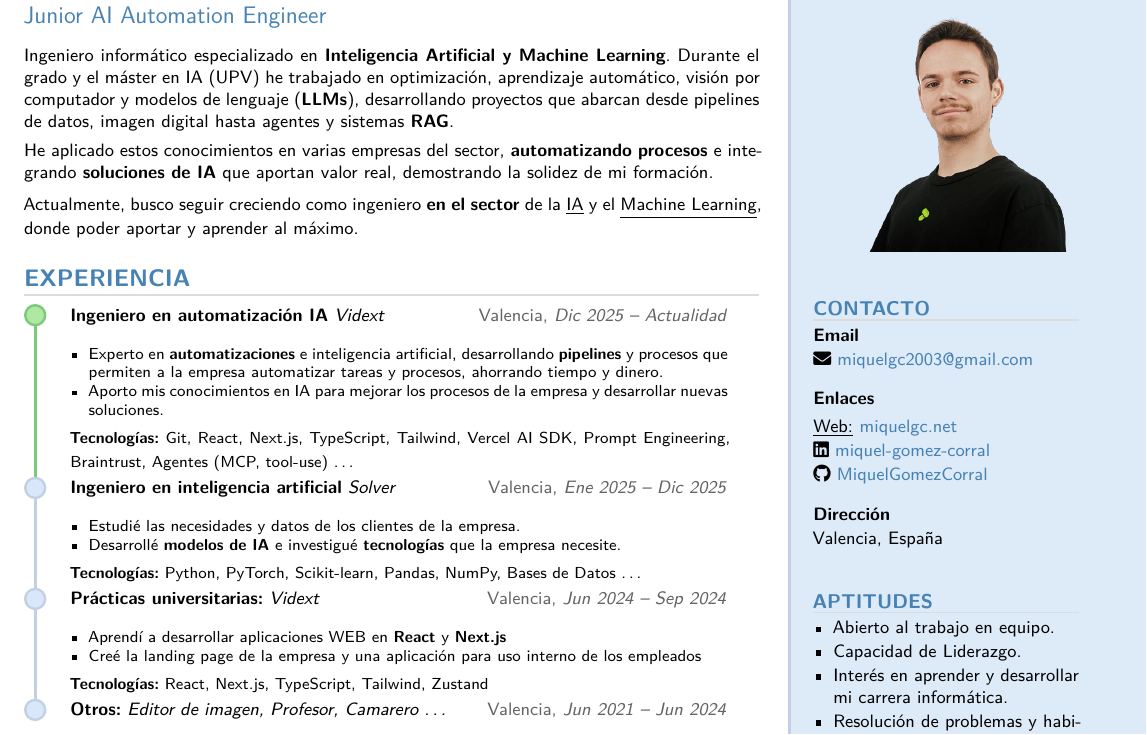
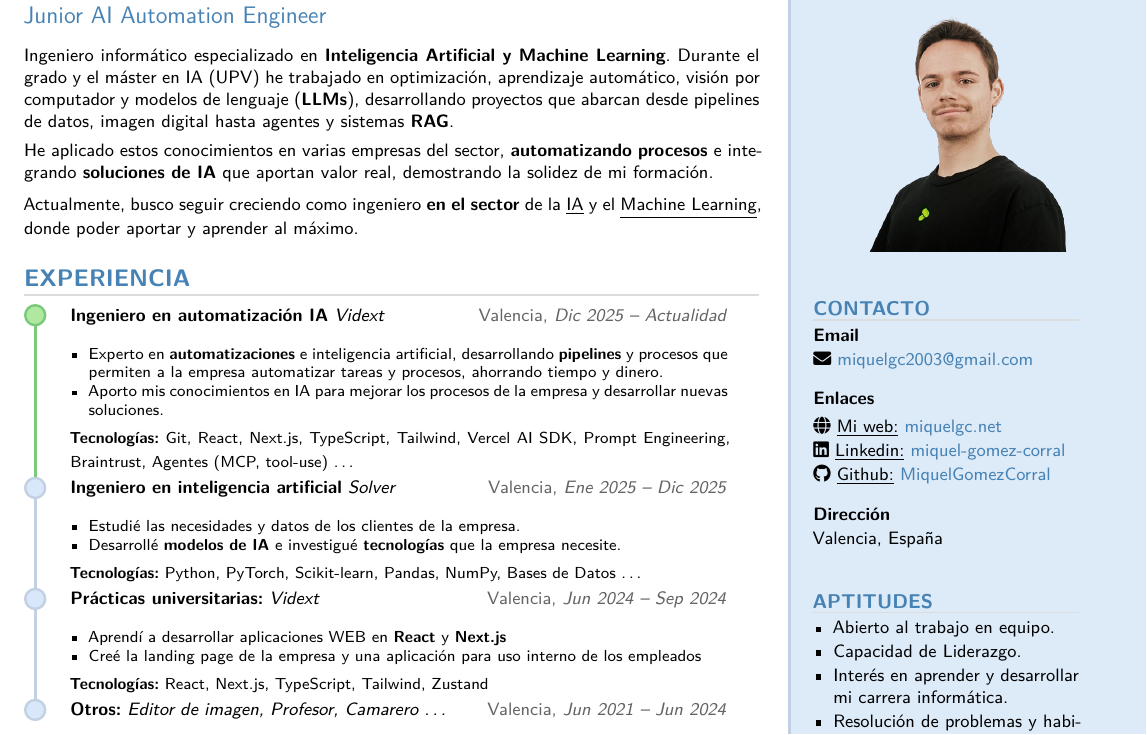
Before and after one commit to MiquelGomezCorral/Curriculum, a LaTeX CV (cv_es.tex): part of the page, cut so that both start at the same text. Compiled offline with XeLaTeX.

Commit message:
style: add faGlobe icon to web link, keep link labels

```diff
--- a/cv_es.tex
+++ b/cv_es.tex
@@ -163,10 +163,9 @@ Actualmente, busco seguir creciendo como ingeniero \textbf{en el sector} de la \
 
 {\small\textbf{Enlaces}}\par
 \vspace{2pt}
-{\small\underline{Web:}}
-{\small\href{https://miquelgc.net}{miquelgc.net}}\par
-{\small\faLinkedin\ \href{https://linkedin.com/in/miquel-gomez-corral}{miquel-gomez-corral}}\par
-{\small\faGithub\ \href{https://github.com/MiquelGomezCorral}{MiquelGomezCorral}}\par
+{\small\faGlobe\ \underline{Mi web:} \href{https://miquelgc.net}{miquelgc.net}}\par
+{\small\faLinkedin\ \underline{Linkedin:} \href{https://linkedin.com/in/miquel-gomez-corral}{miquel-gomez-corral}}\par
+{\small\faGithub\ \underline{Github:} \href{https://github.com/MiquelGomezCorral}{MiquelGomezCorral}}\par
 
 \vspace{8pt}
 \contactitem{Dirección}{Valencia, España}
```
Also changed, not shown: cv_en.tex (+3 -4 lines), cv_en.pdf, cv_es.pdf.
